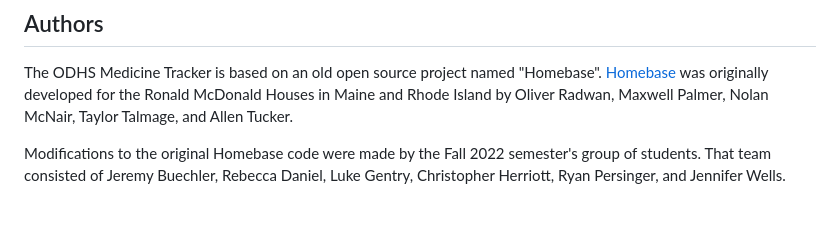
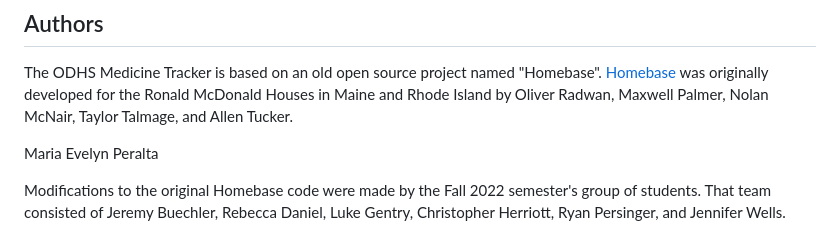
Before and after one commit to natewong1313/stafford-junction, a Markdown page: README.md, the part around the change. Drawn GitHub-style; blank space fills up the shorter version.

Commit message:
Added my name to the README file

```diff
--- a/README.md
+++ b/README.md
@@ -4,6 +4,8 @@ This project is the result of a semesters' worth of collaboration among UMW stud
 
 ## Authors
 The ODHS Medicine Tracker is based on an old open source project named "Homebase". [Homebase](https://a.link.will.go.here/) was originally developed for the Ronald McDonald Houses in Maine and Rhode Island by Oliver Radwan, Maxwell Palmer, Nolan McNair, Taylor Talmage, and Allen Tucker.
+
+Maria Evelyn Peralta
 
 Modifications to the original Homebase code were made by the Fall 2022 semester's group of students. That team consisted of Jeremy Buechler, Rebecca Daniel, Luke Gentry, Christopher Herriott, Ryan Persinger, and Jennifer Wells.
 
```
